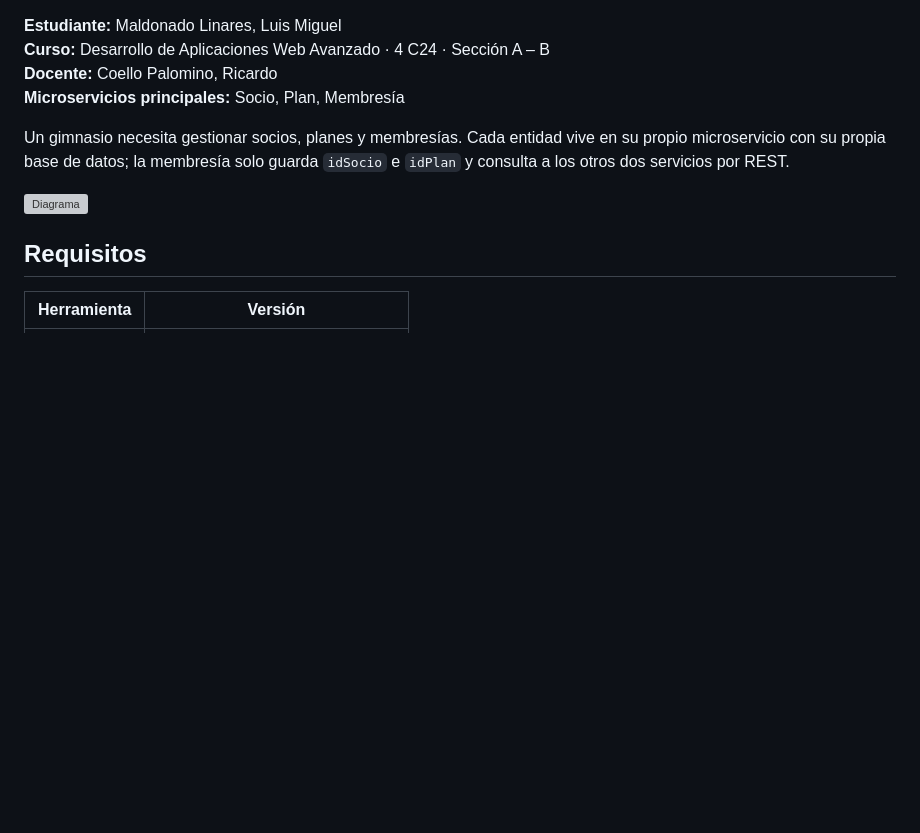
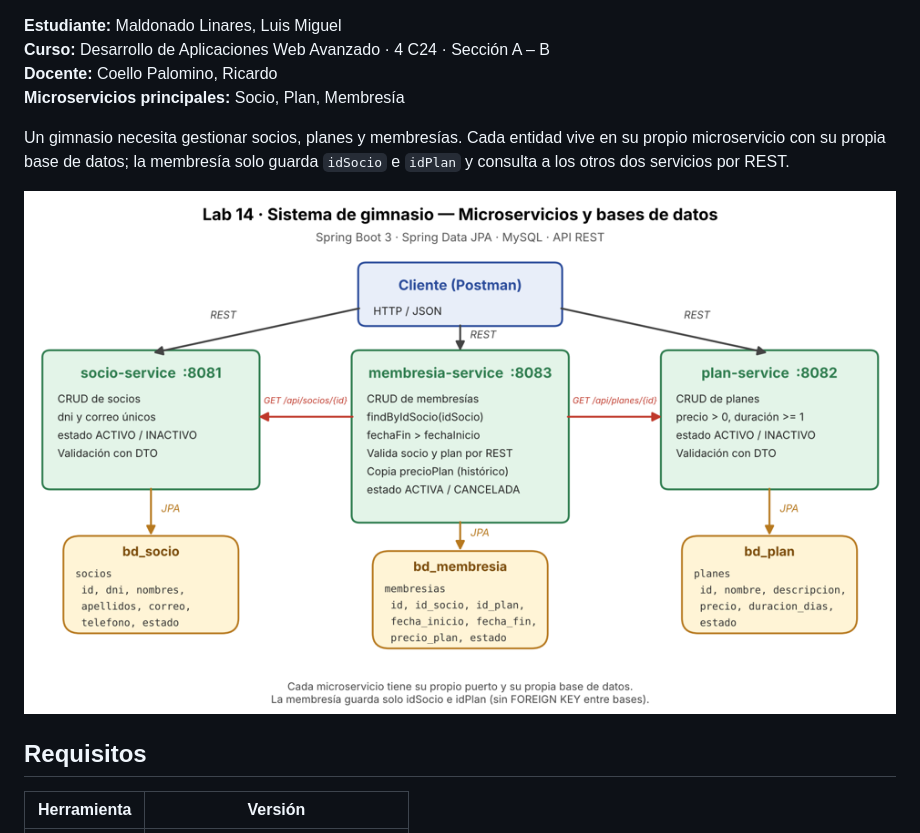
Before and after one commit to LuisMaldo3/EXMAMEN03, a Markdown page: lab14-gimnasio/README.md, the part around the change. Drawn GitHub-style; pictures changed too: lab14-gimnasio/img.png (added); blank space fills up the shorter version; grey boxes are pictures that could not be loaded.

Commit message:
feat: imagen orgnaizador

```diff
--- a/lab14-gimnasio/README.md
+++ b/lab14-gimnasio/README.md
@@ -7,7 +7,7 @@
 
 Un gimnasio necesita gestionar socios, planes y membresías. Cada entidad vive en su propio microservicio con su propia base de datos; la membresía solo guarda `idSocio` e `idPlan` y consulta a los otros dos servicios por REST.
 
-![Diagrama](docs/diagrama_microservicios.png)
+![img.png](img.png)
 
 ## Requisitos
 
```
